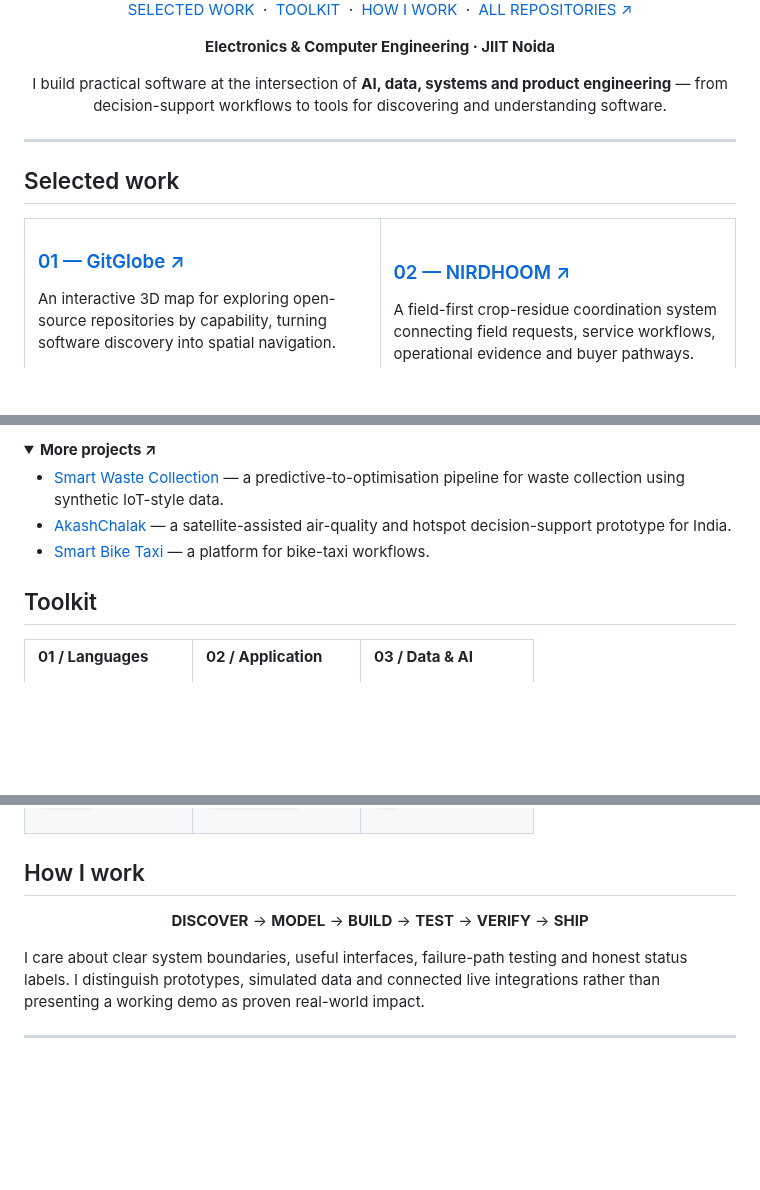
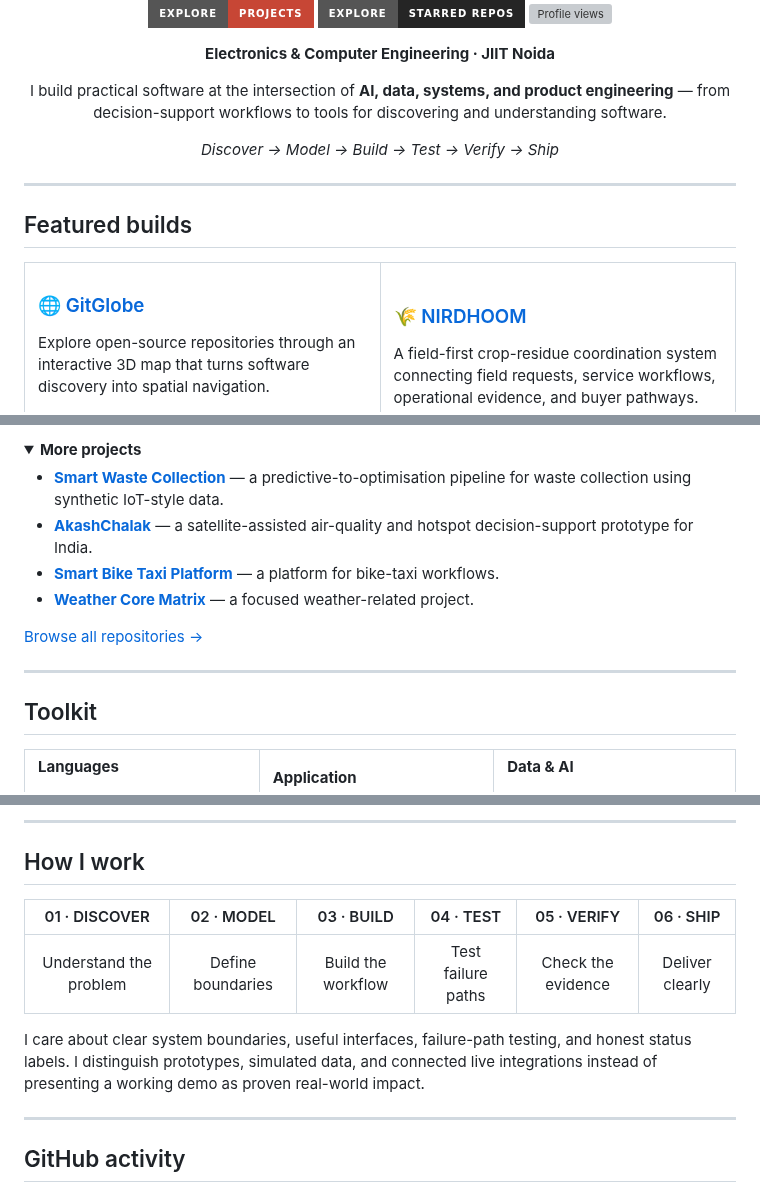
Before and after one commit to coolbandariya/Coolbandariya, a Markdown page: README.md, 3 parts joined by grey strips. Drawn GitHub-style; folded sections open; badges without logos; blank space fills up the shorter version; grey boxes are pictures that could not be loaded.

Commit message:
Polish GitHub profile README and featured projects

```diff
--- a/README.md
+++ b/README.md
@@ -6,26 +6,27 @@
 
 <p>
-<a href="#selected-work">SELECTED WORK</a> &nbsp;·&nbsp;
-<a href="#toolkit">TOOLKIT</a> &nbsp;·&nbsp;
-<a href="#how-i-work">HOW I WORK</a> &nbsp;·&nbsp;
-<a href="https://github.com/kaustubhdua?tab=repositories">ALL REPOSITORIES ↗</a>
+  <a href="https://github.com/kaustubhdua?tab=repositories"><img src="https://img.shields.io/badge/Explore-Projects-c74635?style=for-the-badge&logo=github&logoColor=white" alt="Explore projects"/></a>
+  <a href="https://github.com/kaustubhdua?tab=stars"><img src="https://img.shields.io/badge/Explore-Starred%20Repos-252525?style=for-the-badge&logo=github&logoColor=white" alt="Starred repositories"/></a>
+  <img src="https://komarev.com/ghpvc/?username=kaustubhdua&style=for-the-badge&color=7d2634&label=PROFILE+VIEWS" alt="Profile views"/>
 </p>
 
 **Electronics & Computer Engineering · JIIT Noida**
 
-I build practical software at the intersection of **AI, data, systems and product engineering** — from decision-support workflows to tools for discovering and understanding software.
+I build practical software at the intersection of **AI, data, systems, and product engineering** — from decision-support workflows to tools for discovering and understanding software.
+
+*Discover → Model → Build → Test → Verify → Ship*
 
 </div>
 
 ---
 
-## Selected work
+## Featured builds
 
 <table>
 <tr>
 <td width="50%" valign="top">
 
-### [01 — GitGlobe ↗](https://github.com/kaustubhdua/GitGlobe)
+### 🌐 [GitGlobe](https://github.com/kaustubhdua/GitGlobe)
 
-An interactive 3D map for exploring open-source repositories by capability, turning software discovery into spatial navigation.
+Explore open-source repositories through an interactive 3D map that turns software discovery into spatial navigation.
 
@@ -85,13 +86,18 @@ The public website for JIIT Youth Club 128, covering its organisation, clubs, ev
 </table>
 
 <details>
-<summary><strong>More projects ↗</strong></summary>
+<summary><strong>More projects</strong></summary>
 
-- [Smart Waste Collection](https://github.com/kaustubhdua/smart_waste_project) — a predictive-to-optimisation pipeline for waste collection using synthetic IoT-style data.
-- [AkashChalak](https://github.com/kaustubhdua/AkashChalak) — a satellite-assisted air-quality and hotspot decision-support prototype for India.
-- [Smart Bike Taxi](https://github.com/kaustubhdua/Smart_bike_taxi_platform) — a platform for bike-taxi workflows.
+- **[Smart Waste Collection](https://github.com/kaustubhdua/smart_waste_project)** — a predictive-to-optimisation pipeline for waste collection using synthetic IoT-style data.
+- **[AkashChalak](https://github.com/kaustubhdua/AkashChalak)** — a satellite-assisted air-quality and hotspot decision-support prototype for India.
+- **[Smart Bike Taxi Platform](https://github.com/kaustubhdua/Smart_bike_taxi_platform)** — a platform for bike-taxi workflows.
+- **[Weather Core Matrix](https://github.com/kaustubhdua/weather-core-matrix)** — a focused weather-related project.
+
+[Browse all repositories →](https://github.com/kaustubhdua?tab=repositories)
 
 </details>
+
+---
 
 ## Toolkit
 
@@ -99,5 +105,5 @@ The public website for JIIT Youth Club 128, covering its organisation, clubs, ev
 <tr>
 <td width="33%" valign="top">
 
-**01 / Languages**
+**Languages**
 
@@ -159,17 +164,23 @@ The public website for JIIT Youth Club 128, covering its organisation, clubs, ev
 </tr>
 </table>
 
+---
+
 ## How I work
 
 <div align="center">
 
-**DISCOVER** → **MODEL** → **BUILD** → **TEST** → **VERIFY** → **SHIP**
+| 01 · DISCOVER | 02 · MODEL | 03 · BUILD | 04 · TEST | 05 · VERIFY | 06 · SHIP |
+|:---:|:---:|:---:|:---:|:---:|:---:|
+| Understand the problem | Define boundaries | Build the workflow | Test failure paths | Check the evidence | Deliver clearly |
 
 </div>
 
-I care about clear system boundaries, useful interfaces, failure-path testing and honest status labels. I distinguish prototypes, simulated data and connected live integrations rather than presenting a working demo as proven real-world impact.
+I care about clear system boundaries, useful interfaces, failure-path testing, and honest status labels. I distinguish prototypes, simulated data, and connected live integrations instead of presenting a working demo as proven real-world impact.
 
 ---
 
+## GitHub activity
+
 <div align="center">
 
```
Also changed, not shown: other parts of README.md (+71 -50 lines).
